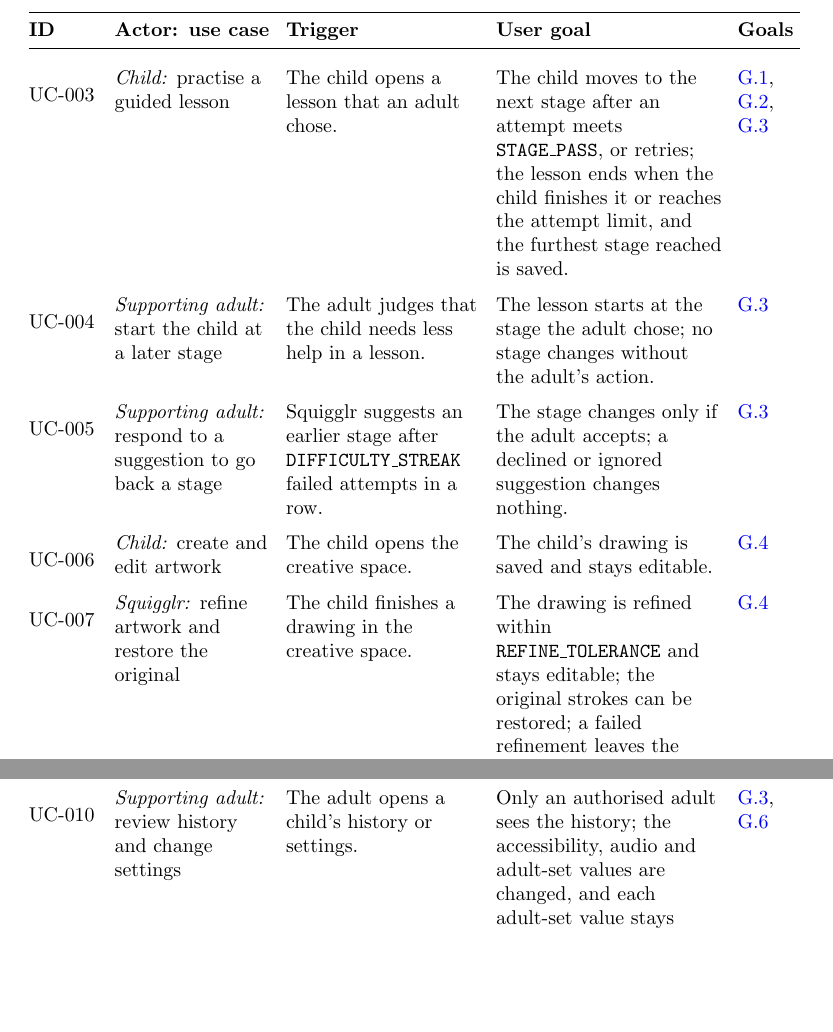
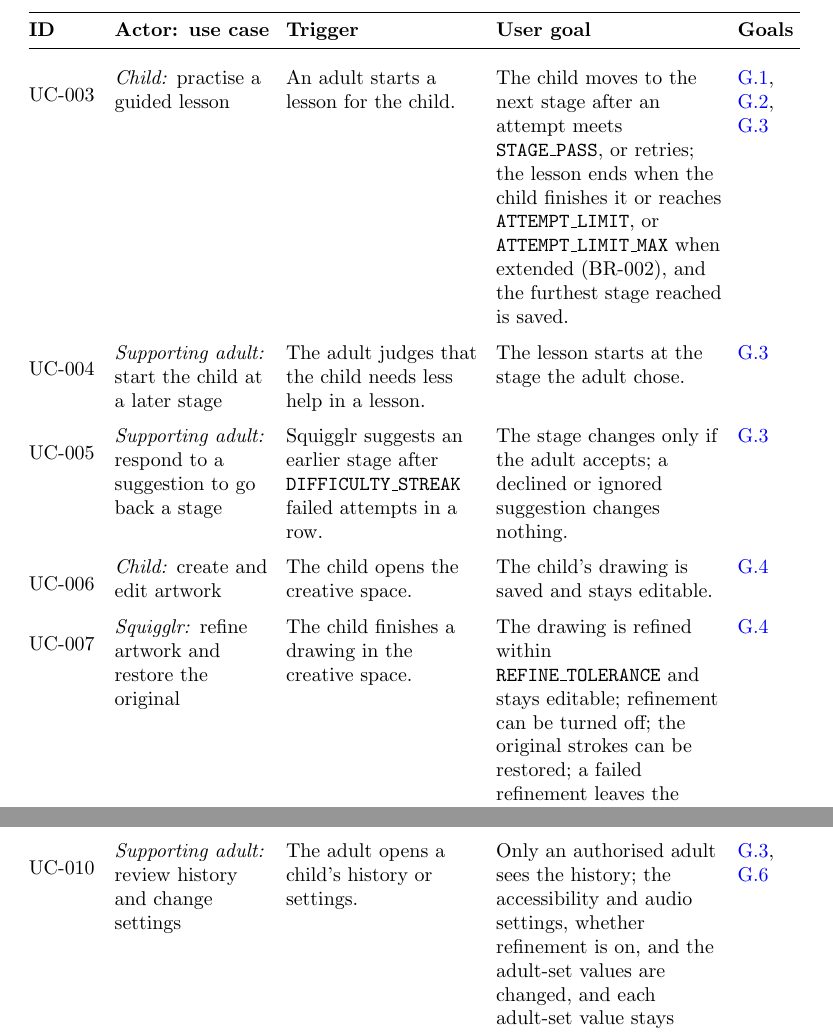
Before and after one commit to AHMEDELZARIA/squigglr, a LaTeX document (docs/SRS/SRS.tex): two parts of pages 46 and 47 of 94, joined at a grey line, cut so that both start at the same text, the shorter picture padded with empty space. Compiled offline with pdfLaTeX; a LaTeX package or settings file that is missing is left out.

Commit message:
docs: address review on SRS section 8.2 (#108)

```diff
--- a/docs/SRS/SRS.tex
+++ b/docs/SRS/SRS.tex
@@ -1588,17 +1589,17 @@
 \addlinespace
 \phantomsection\label{uc:003}%
 UC-003 & \emph{Child:} practise a guided lesson &
-The child opens a lesson that an adult chose. &
+An adult starts a lesson for the child. &
 The child moves to the next stage after an attempt meets
 \texttt{STAGE\_PASS}, or retries; the lesson ends when the child finishes
-it or reaches the attempt limit, and the furthest stage reached is saved.
+it or reaches \texttt{ATTEMPT\_LIMIT}, or \texttt{ATTEMPT\_LIMIT\_MAX}
+when extended (BR-002), and the furthest stage reached is saved.
 & \goalref{1}, \goalref{2}, \goalref{3} \\
 \addlinespace
 \phantomsection\label{uc:004}%
 UC-004 & \emph{Supporting adult:} start the child at a later stage &
 The adult judges that the child needs less help in a lesson. &
-The lesson starts at the stage the adult chose; no stage changes without
-the adult's action. & \goalref{3} \\
+The lesson starts at the stage the adult chose. & \goalref{3} \\
 \addlinespace
 \phantomsection\label{uc:005}%
 UC-005 & \emph{Supporting adult:} respond to a suggestion to go back a stage &
@@ -1616,8 +1617,8 @@
 UC-007 & \emph{Squigglr:} refine artwork and restore the original &
 The child finishes a drawing in the creative space. &
 The drawing is refined within \texttt{REFINE\_TOLERANCE} and stays
-editable; the original strokes can be restored; a failed refinement
-leaves the drawing unchanged. & \goalref{4} \\
+editable; refinement can be turned off; the original strokes can be
+restored; a failed refinement leaves the drawing unchanged. & \goalref{4} \\
 \addlinespace
 \phantomsection\label{uc:008}%
 UC-008 & \emph{Squigglr:} record an attempt &
@@ -1635,9 +1636,9 @@
 \phantomsection\label{uc:010}%
 UC-010 & \emph{Supporting adult:} review history and change settings &
 The adult opens a child's history or settings. &
-Only an authorised adult sees the history; the accessibility, audio and
-adult-set values are changed, and each adult-set value stays within its
-range. & \goalref{3}, \goalref{6} \\
+Only an authorised adult sees the history; the accessibility and audio
+settings, whether refinement is on, and the adult-set values are changed,
+and each adult-set value stays within its range. & \goalref{3}, \goalref{6} \\
 \end{longtable}
 }
 
```
Also changed, not shown: docs/SRS/SRS.tex (7 more changed lines).
